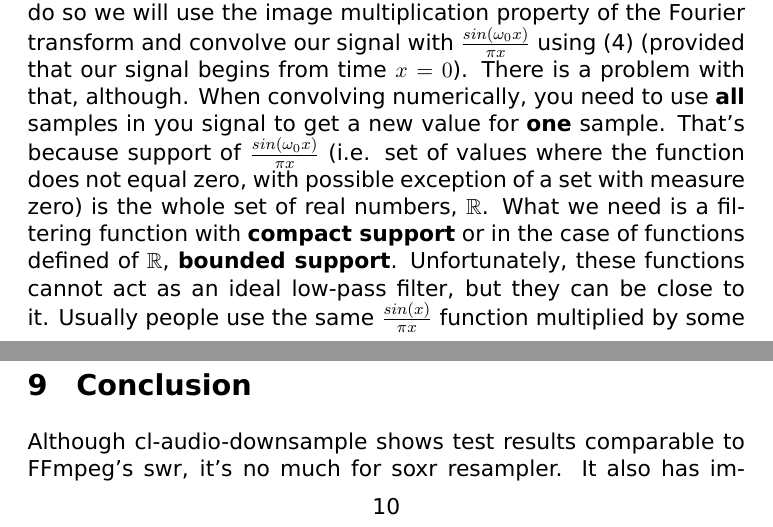
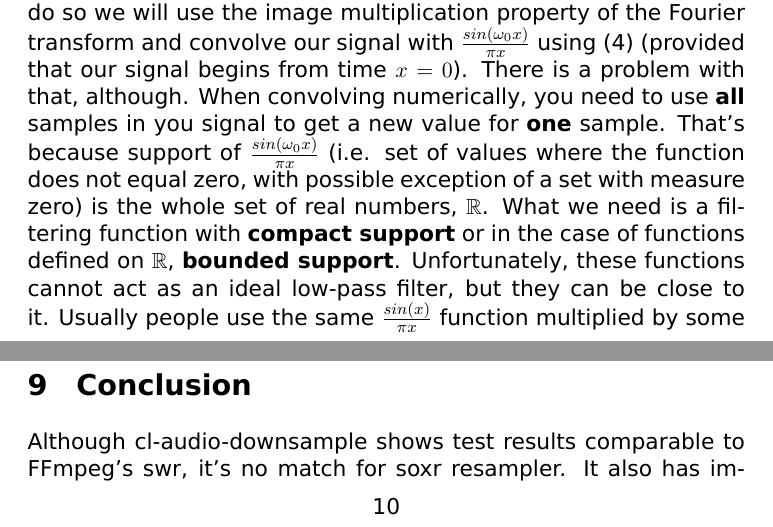
Before and after one commit to shamazmazum/cl-audio-resample, a LaTeX document (doc/explanation.tex): two parts of pages 2 and 10 of 11, joined at a grey line, cut so that both start at the same text. Compiled offline with XeLaTeX.

Commit message:
Fix typos in doc

```diff
--- a/doc/explanation.tex
+++ b/doc/explanation.tex
@@ -72,7 +72,7 @@ our signal with $\frac{sin(\omega_{0}x)}{\pi x}$ using \ref{convolve2} (provided
 a problem with that, although. When convolving numerically, you need to use \textbf{all} samples in you signal to get a new value
 for \textbf{one} sample. That's because support of $\frac{sin(\omega_{0}x)}{\pi x}$ (i.e. set of values where the function does not equal
 zero, with possible exception of a set with measure zero) is the whole set of real numbers, $\mathbb{R}$. What we need is a
-filtering function with \textbf{compact support} or in the case of functions defined of $\mathbb{R}$, \textbf{bounded support}.
+filtering function with \textbf{compact support} or in the case of functions defined on $\mathbb{R}$, \textbf{bounded support}.
 Unfortunately, these functions cannot act as an ideal low-pass filter, but they can be close to it. Usually people use the same
 $\frac{sin(x)}{\pi x}$ function multiplied by some window function to make its support compact, but I propose a different approach.
 I do not know, if it is known to anybody (most likely to), in this case I just "reinvented" it on my own.
@@ -287,7 +287,7 @@ and with a transition range $b=1/20$ and an error $0.0001$. Settings which use f
 \end{figure}
 
 \section{Conclusion}
-Although cl-audio-downsample shows test results comparable to FFmpeg's swr, it's no much for soxr resampler. It also has implementation limitations, e.g. it cannot downsample from 96kHz to 44.1kHZ (only to 48KHz). What's more
+Although cl-audio-downsample shows test results comparable to FFmpeg's swr, it's no match for soxr resampler. It also has implementation limitations, e.g. it cannot downsample from 96kHz to 44.1kHZ (only to 48KHz). What's more
 important, is that I observed that aliasing does not vanish much when you choose $b: 0 < b < 1/20$ with some constant error. I cannot explain it now, maybe it's just a computational error. It's also not very fast, but this is
 most certainly a flaw of the implementation.
 
```
Also changed, not shown: doc/explanation.pdf, doc/explanation.tex (2 more changed lines).
